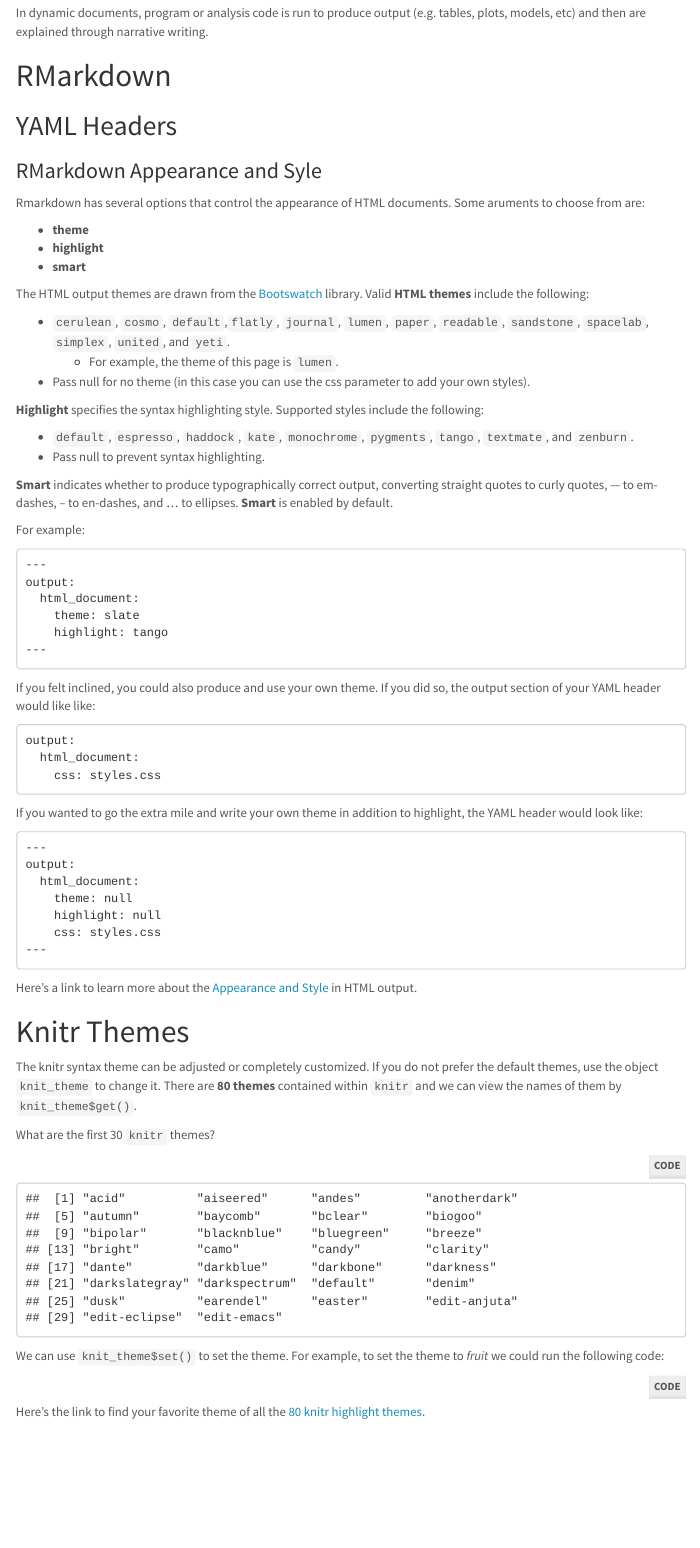
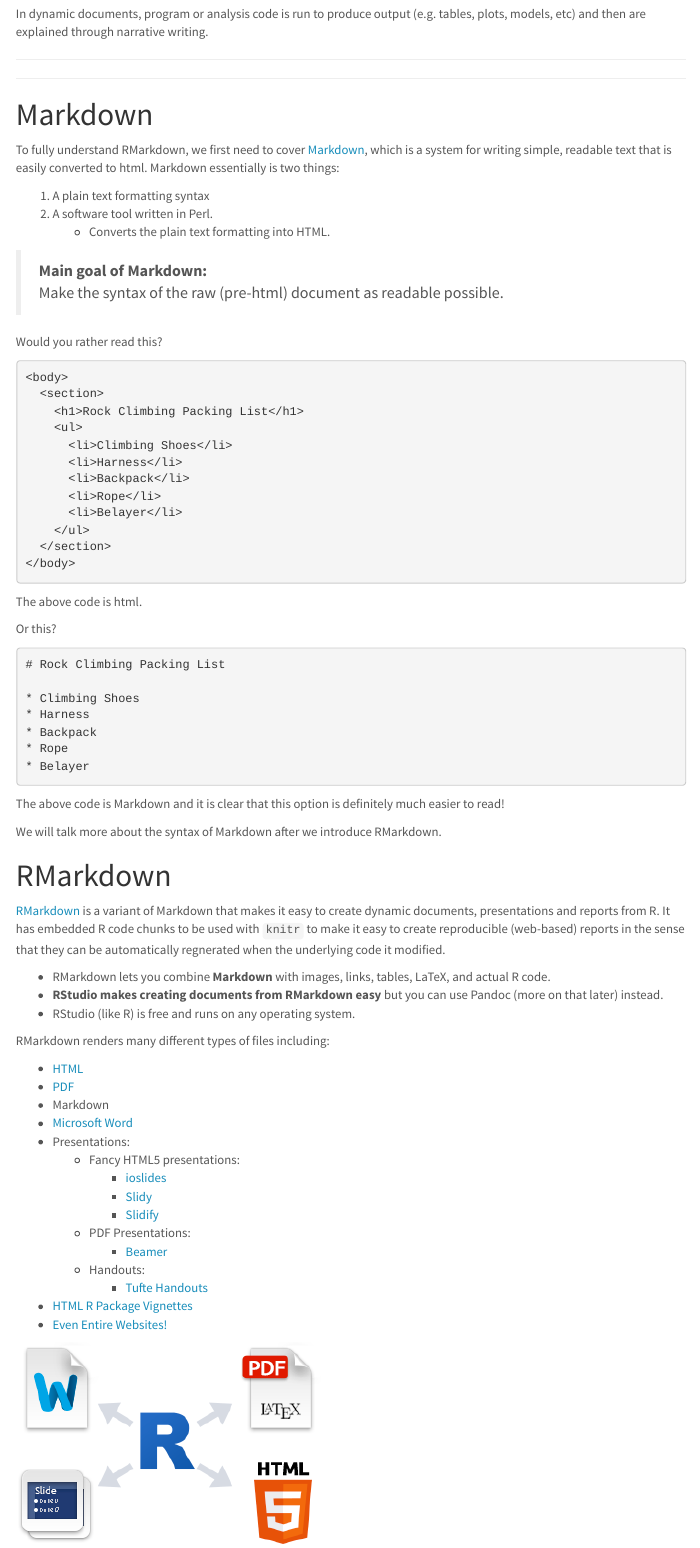
Before and after one commit to marschmi/RMarkdown_May11_2016, an R Markdown document (RMarkdown_Lesson.Rmd): the page in a window 1100 px wide, from 780 px down before the commit and from 800 px down after it, so that both start at the same text. The pictures show the output file RMarkdown_Lesson.html that the author committed with the source, opened offline; menus at the side of the page are left out.

Commit message:
Added details of markdown and an example in comparison with html.  Added images to explain workflow.

````diff
--- a/RMarkdown_Lesson.Rmd
+++ b/RMarkdown_Lesson.Rmd
@@ -40,6 +41,79 @@
 In dynamic documents, program or analysis code is run to produce output (e.g. tables, plots, models, etc) and then are explained through narrative writing.
 
 
+***
+
+***
+
+
+
+# Markdown
+
+To fully understand RMarkdown, we first need to cover <a href="https://daringfireball.net/projects/markdown/">Markdown</a>, which is a system for writing simple, readable text that is easily converted to html.  Markdown essentially is two things:
+
+1. A plain text formatting syntax
+2. A software tool written in Perl.
+    - Converts the plain text formatting into HTML.
+
+>**Main goal of Markdown:**
+> Make the syntax of the raw (pre-html) document as readable possible.
+
+Would you rather read this?
+```html
+<body>
+  <section>
+    <h1>Rock Climbing Packing List</h1>
+    <ul>
+      <li>Climbing Shoes</li>
+      <li>Harness</li>
+      <li>Backpack</li>
+      <li>Rope</li>
+      <li>Belayer</li>
+    </ul>
+  </section>
+</body>
+```
+The above code is html.
+
+Or this?
+```markdown
+# Rock Climbing Packing List
+
+* Climbing Shoes
+* Harness
+* Backpack
+* Rope
+* Belayer
+```
+The above code is Markdown and it is clear that this option is definitely much easier to read!
+
+We will talk more about the syntax of Markdown after we introduce RMarkdown.
 
 
 # RMarkdown
+<a href="http://rmarkdown.rstudio.com/">RMarkdown</a> is a variant of Markdown that makes it easy to create dynamic documents, presentations and reports from R.  It has embedded R code chunks to be used with `knitr` to make it easy to create reproducible (web-based) reports in the sense that they can be automatically regnerated when the underlying code it modified.
+
+- RMarkdown lets you combine **Markdown** with images, links, tables, LaTeX, and actual R code.
+- **RStudio makes creating documents from RMarkdown easy** but you can use Pandoc (more on that later) instead.
+- RStudio (like R) is free and runs on any operating system.
+
+
+RMarkdown renders many different types of files including:
+
+- <a href="http://rmarkdown.rstudio.com/html_document_format.html">HTML</a>
+- <a href="http://rmarkdown.rstudio.com/pdf_document_format.html">PDF</a>
+- Markdown
+- <a href="http://rmarkdown.rstudio.com/word_document_format.html">Microsoft Word</a>
+- Presentations:
+    - Fancy HTML5 presentations:
+        - <a href="http://rmarkdown.rstudio.com/ioslides_presentation_format.html">ioslides</a>
+        - <a href="http://rmarkdown.rstudio.com/slidy_presentation_format.html">Slidy</a>
+        - <a href="http://slidify.org/index.html">Slidify</a>
+    - PDF Presentations:
+        - <a href="http://rmarkdown.rstudio.com/beamer_presentation_format.html">Beamer</a>
+    - Handouts:
+        - <a href="http://rmarkdown.rstudio.com/tufte_handout_format.html">Tufte Handouts</a>
+- <a href="http://rmarkdown.rstudio.com/package_vignette_format.html">HTML R Package Vignettes</a>
+- <a href="http://rmarkdown.rstudio.com/rmarkdown_websites.html">Even Entire Websites!</a>
+
+![](Images/Rmd_output.png)
````
Also changed, not shown: Images/Rmd_output.png (added), Images/Rmd_workflow.png (added), Images/knit_button.png (added), RMarkdown_Lesson.html, RMarkdown_Lesson.md, RMarkdown_Lesson.Rmd (34 more changed lines), 2 other files.
